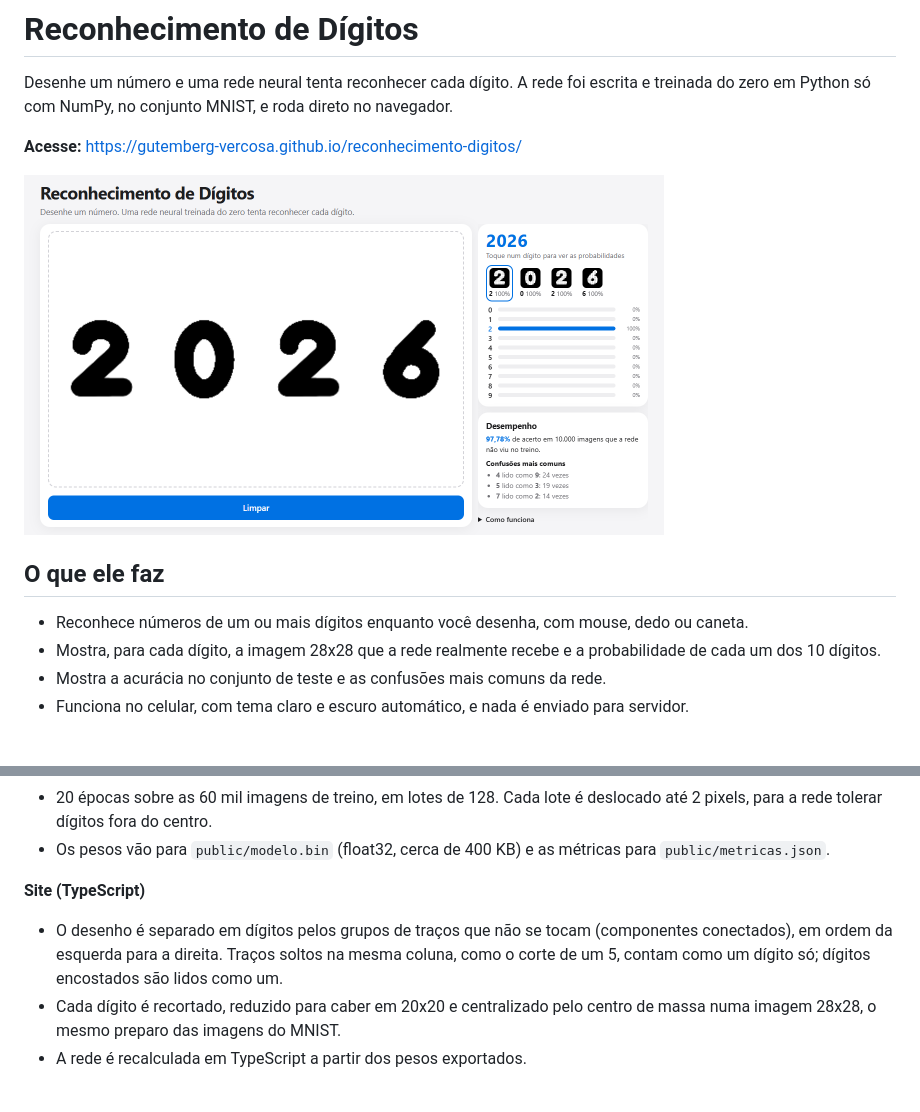
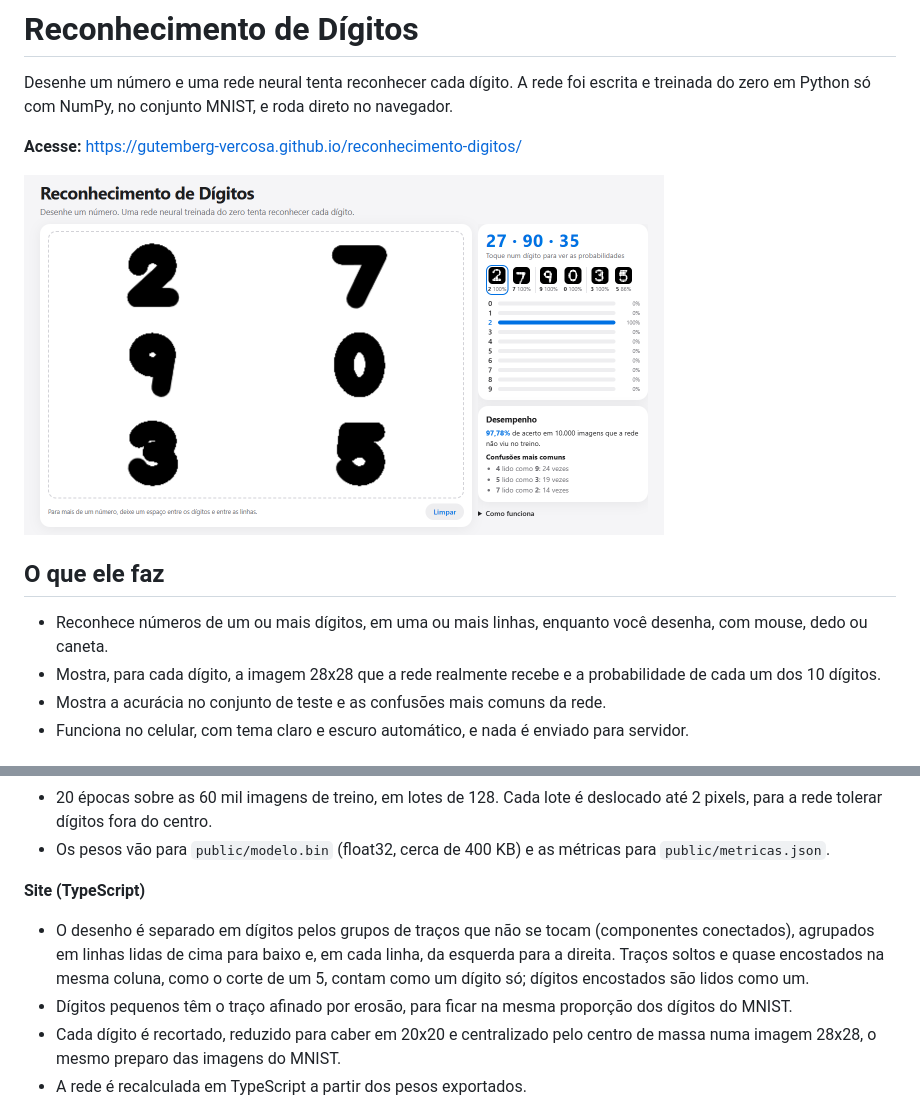
Before and after one commit to gutemberg-vercosa/reconhecimento-digitos, a Markdown page: README.md, 2 parts joined by grey strips. Rendered like a GitHub page; pictures changed too: docs/preview.png.

Commit message:
Lê números em várias linhas, afina o traço de dígitos pequenos e diminui o botão Limpar

```diff
--- a/README.md
+++ b/README.md
@@ -8,7 +8,7 @@ Desenhe um número e uma rede neural tenta reconhecer cada dígito. A rede foi e
 
 ## O que ele faz
 
-- Reconhece números de um ou mais dígitos enquanto você desenha, com mouse, dedo ou caneta.
+- Reconhece números de um ou mais dígitos, em uma ou mais linhas, enquanto você desenha, com mouse, dedo ou caneta.
 - Mostra, para cada dígito, a imagem 28x28 que a rede realmente recebe e a probabilidade de cada um dos 10 dígitos.
 - Mostra a acurácia no conjunto de teste e as confusões mais comuns da rede.
 - Funciona no celular, com tema claro e escuro automático, e nada é enviado para servidor.
@@ -28,7 +28,8 @@ Desenhe um número e uma rede neural tenta reconhecer cada dígito. A rede foi e
 
 **Site (TypeScript)**
 
-- O desenho é separado em dígitos pelos grupos de traços que não se tocam (componentes conectados), em ordem da esquerda para a direita. Traços soltos na mesma coluna, como o corte de um 5, contam como um dígito só; dígitos encostados são lidos como um.
+- O desenho é separado em dígitos pelos grupos de traços que não se tocam (componentes conectados), agrupados em linhas lidas de cima para baixo e, em cada linha, da esquerda para a direita. Traços soltos e quase encostados na mesma coluna, como o corte de um 5, contam como um dígito só; dígitos encostados são lidos como um.
+- Dígitos pequenos têm o traço afinado por erosão, para ficar na mesma proporção dos dígitos do MNIST.
 - Cada dígito é recortado, reduzido para caber em 20x20 e centralizado pelo centro de massa numa imagem 28x28, o mesmo preparo das imagens do MNIST.
 - A rede é recalculada em TypeScript a partir dos pesos exportados.
 
```
Also changed, not shown: other parts of README.md (+1 -1 lines), 5 other files.
